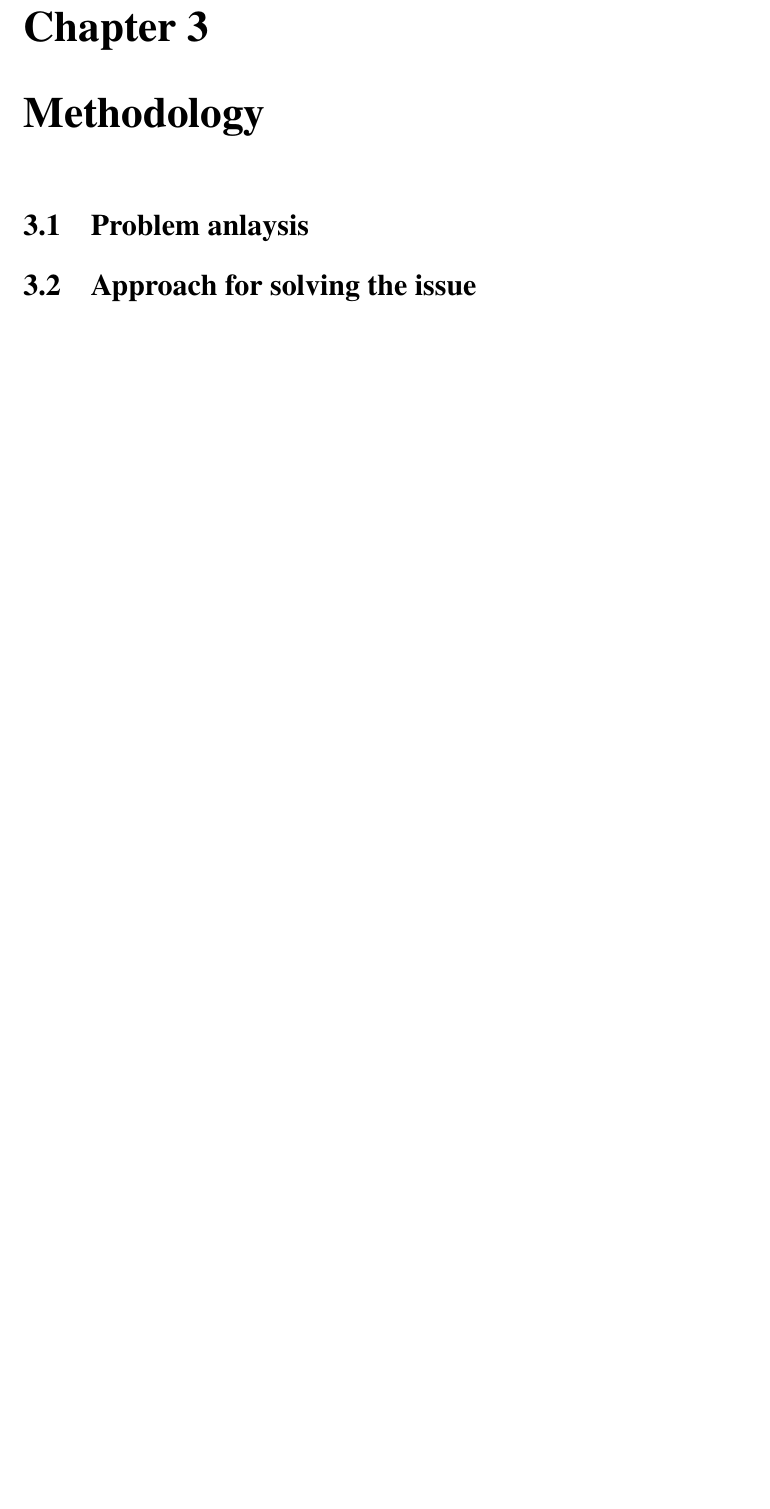
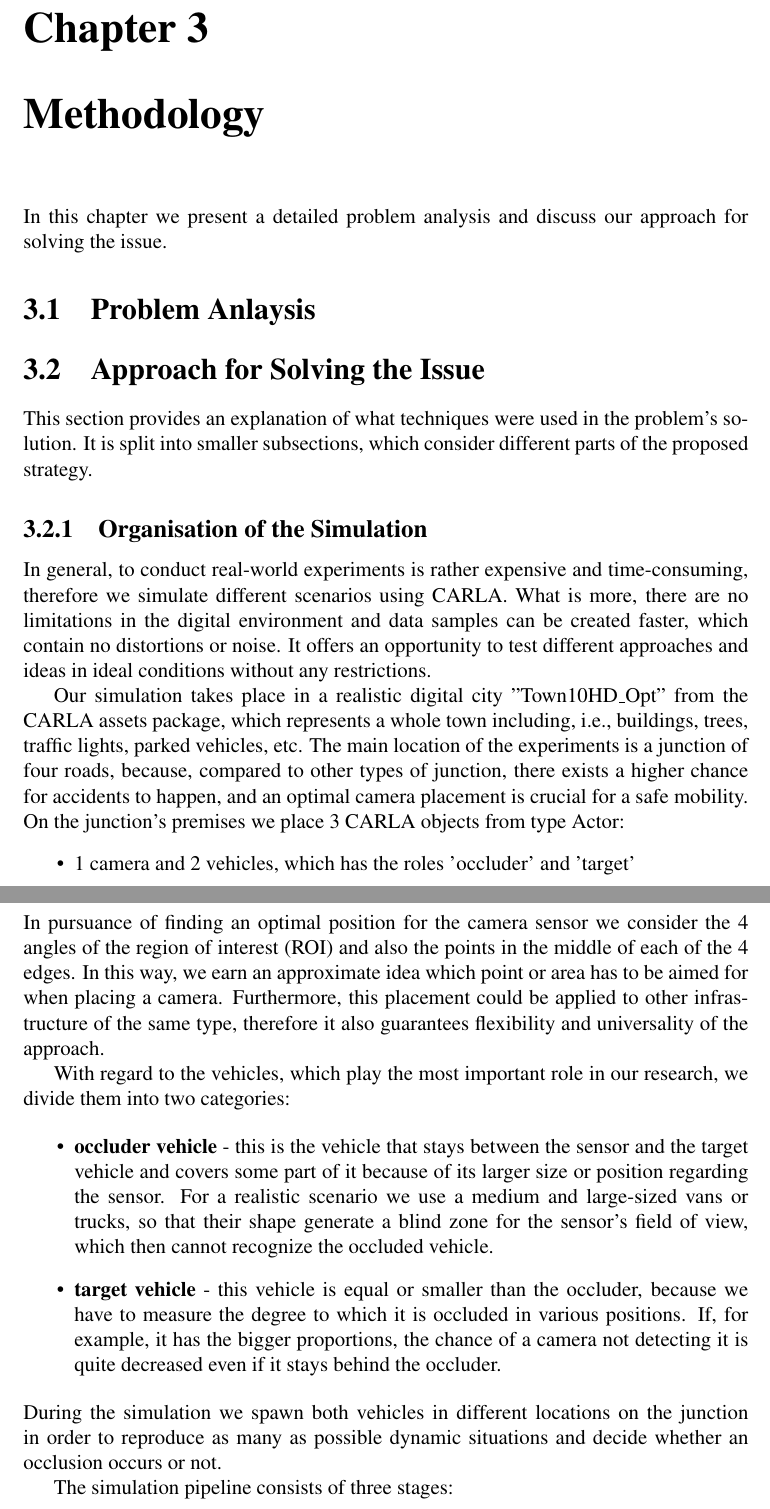
Before and after one commit to gogokotsev00/bachelor_thesis_github, a LaTeX thesis (Bachelor Thesis Georgi Kotsev/thesis.tex, which reads Bachelor Thesis Georgi Kotsev/input/03_main_part_1.tex): part of page 22 of 36 before the commit and two parts of pages 22 and 23 of 37 after it, the two joined at a grey line, cut so that both start at the same text, the shorter picture padded with empty space. Compiled offline with pdfLaTeX.

Commit message:
Thesis v28.11.0

```diff
--- a/Bachelor Thesis Georgi Kotsev/input/03_main_part_1.tex
+++ b/Bachelor Thesis Georgi Kotsev/input/03_main_part_1.tex
@@ -1,6 +1,29 @@
 \chapter{Methodology}
+In this chapter we present a detailed problem analysis and discuss our approach for solving the issue.
 \label{mainone}
 % DELETEME: In this chapter you start addressing your actual problem. Therefore, it makes often sense to make a detailed problem analysis first (if not done in introduction). You should be sure about what to do and how. While writing in the background part, it might also make sense to include complex background information or papers you are basing on in this analysis. If you are solving a software problem, you should follow the state of the art of software development which basically includes: problem analysis, design, implementation, testing, and deployment. Maintenance is often also described but I believe this will not be required for most theses. Code should be placed in the appendix unless it is solving an essential aspect of your work.
-\section{Problem anlaysis}
+\section{Problem Anlaysis}
 
-\section{Approach for solving the issue}
+
+
+\section{Approach for Solving the Issue}
+This section provides an explanation of what techniques were used in the problem's solution. It is split into smaller subsections, which consider different parts of the proposed strategy.
+
+\subsection{Organisation of the Simulation}
+In general, to conduct real-world experiments is rather expensive and time-consuming, therefore we simulate different scenarios using CARLA. What is more, there are no limitations in the digital environment and data samples can be created faster, which contain no distortions or noise. It offers an opportunity to test different approaches and ideas in ideal conditions without any restrictions.
+
+Our simulation takes place in a realistic digital city "Town10HD\_Opt" from the CARLA assets package, which represents a whole town including, i.e., buildings, trees, traffic lights, parked vehicles, etc. The main location of the experiments is a junction of four roads, because, compared to other types of junction, there exists a higher chance for accidents to happen, and an optimal camera placement is crucial for a safe mobility. On the junction's premises we place 3 CARLA objects from type Actor:
+\begin{itemize}
+    \item 1 camera and 2 vehicles, which has the roles 'occluder' and 'target'
+\end{itemize}
+In pursuance of finding an optimal position for the camera sensor we consider the 4 angles of the region of interest (ROI) and also the points in the middle of each of the 4 edges. In this way, we earn an approximate idea which point or area has to be aimed for when placing a camera. Furthermore, this placement could be applied to other infrastructure of the same type, therefore it also guarantees flexibility and universality of the approach.
+
+With regard to the vehicles, which play the most important role in our research, we divide them into two categories:
+
+\begin{itemize}
+    \item \textbf{occluder vehicle} - this is the vehicle that stays between the sensor and the target vehicle and covers some part of it because of its larger size or position regarding the sensor. For a realistic scenario we use a medium and large-sized vans or trucks, so that their shape generate a blind zone for the sensor's field of view, which then cannot recognize the occluded vehicle.
+    \item \textbf{target vehicle} - this vehicle is equal or smaller than the occluder, because we have to measure the degree to which it is occluded in various positions. If, for example, it has the bigger proportions, the chance of a camera not detecting it is quite decreased even if it stays behind the occluder.
+\end{itemize}
+During the simulation we spawn both vehicles in different locations on the junction in order to reproduce as many as possible dynamic situations and decide whether an occlusion occurs or not.
+
+The simulation pipeline consists of three stages:
```
Also changed, not shown: Bachelor Thesis Georgi Kotsev/input/02_background.tex (+2 -2 lines).
